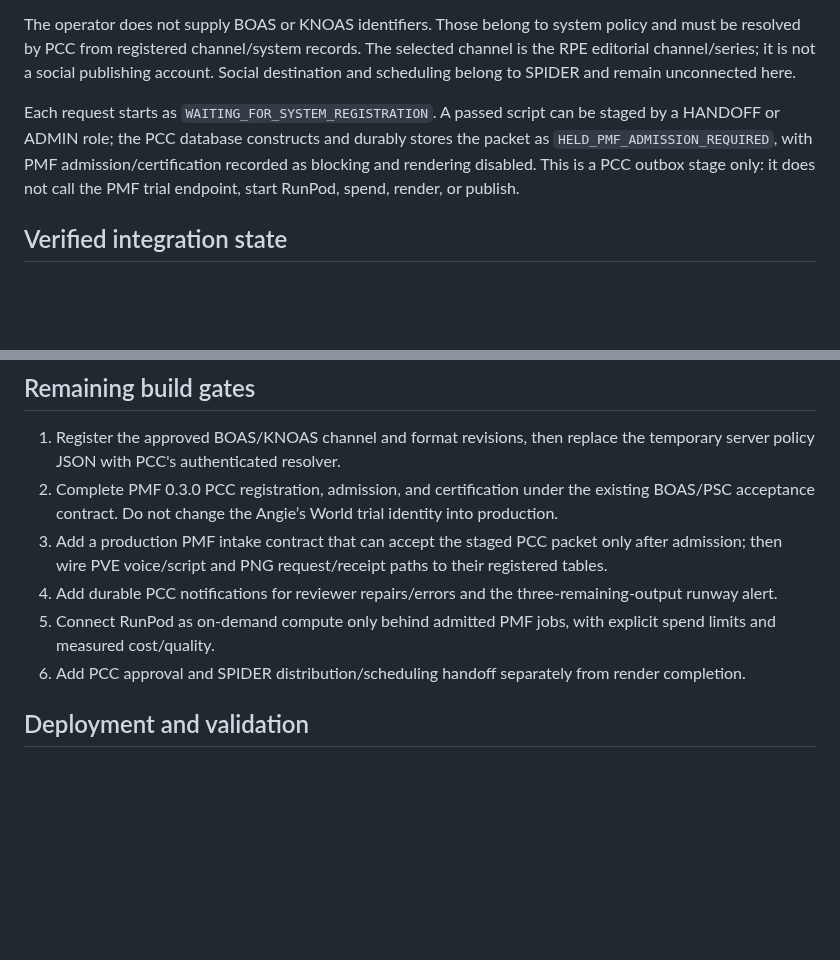
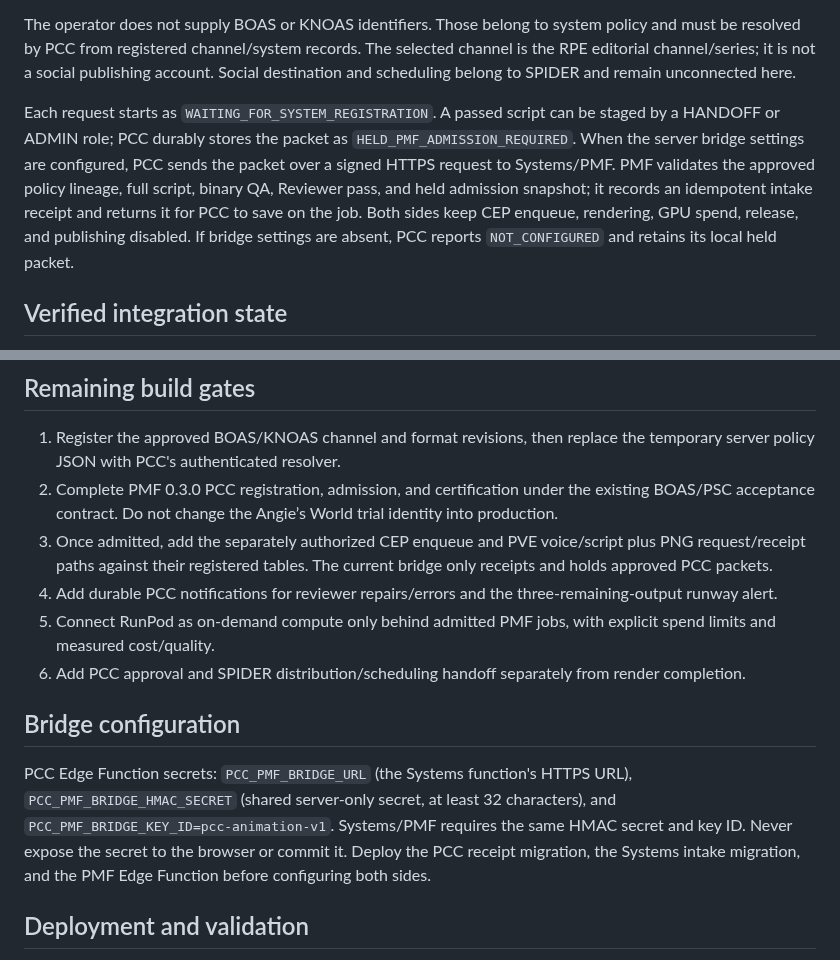
Before and after one commit to risingphnxhq/pcc-command-center, a Markdown page: docs/animation-engine/PCC_ANIMATION_CONTROL_V1.md, 2 parts joined by grey strips. GitHub-like rendering; blank space fills up the shorter version.

Commit message:
Document PCC to PMF held-intake handoff

```diff
--- a/docs/animation-engine/PCC_ANIMATION_CONTROL_V1.md
+++ b/docs/animation-engine/PCC_ANIMATION_CONTROL_V1.md
@@ -6,7 +6,7 @@ PCC now has an Animation Engine entry point, channel-first intake, EFPB Script W
 
 The operator does not supply BOAS or KNOAS identifiers. Those belong to system policy and must be resolved by PCC from registered channel/system records. The selected channel is the RPE editorial channel/series; it is not a social publishing account. Social destination and scheduling belong to SPIDER and remain unconnected here.
 
-Each request starts as `WAITING_FOR_SYSTEM_REGISTRATION`. A passed script can be staged by a HANDOFF or ADMIN role; the PCC database constructs and durably stores the packet as `HELD_PMF_ADMISSION_REQUIRED`, with PMF admission/certification recorded as blocking and rendering disabled. This is a PCC outbox stage only: it does not call the PMF trial endpoint, start RunPod, spend, render, or publish.
+Each request starts as `WAITING_FOR_SYSTEM_REGISTRATION`. A passed script can be staged by a HANDOFF or ADMIN role; PCC durably stores the packet as `HELD_PMF_ADMISSION_REQUIRED`. When the server bridge settings are configured, PCC sends the packet over a signed HTTPS request to Systems/PMF. PMF validates the approved policy lineage, full script, binary QA, Reviewer pass, and held admission snapshot; it records an idempotent intake receipt and returns it for PCC to save on the job. Both sides keep CEP enqueue, rendering, GPU spend, release, and publishing disabled. If bridge settings are absent, PCC reports `NOT_CONFIGURED` and retains its local held packet.
 
 ## Verified integration state
 
@@ -62,10 +62,14 @@ The API validates the caller's Supabase Auth session and reads server-managed `a
 
 1. Register the approved BOAS/KNOAS channel and format revisions, then replace the temporary server policy JSON with PCC's authenticated resolver.
 2. Complete PMF 0.3.0 PCC registration, admission, and certification under the existing BOAS/PSC acceptance contract. Do not change the Angie’s World trial identity into production.
-3. Add a production PMF intake contract that can accept the staged PCC packet only after admission; then wire PVE voice/script and PNG request/receipt paths to their registered tables.
+3. Once admitted, add the separately authorized CEP enqueue and PVE voice/script plus PNG request/receipt paths against their registered tables. The current bridge only receipts and holds approved PCC packets.
 4. Add durable PCC notifications for reviewer repairs/errors and the three-remaining-output runway alert.
 5. Connect RunPod as on-demand compute only behind admitted PMF jobs, with explicit spend limits and measured cost/quality.
 6. Add PCC approval and SPIDER distribution/scheduling handoff separately from render completion.
+
+## Bridge configuration
+
+PCC Edge Function secrets: `PCC_PMF_BRIDGE_URL` (the Systems function's HTTPS URL), `PCC_PMF_BRIDGE_HMAC_SECRET` (shared server-only secret, at least 32 characters), and `PCC_PMF_BRIDGE_KEY_ID=pcc-animation-v1`. Systems/PMF requires the same HMAC secret and key ID. Never expose the secret to the browser or commit it. Deploy the PCC receipt migration, the Systems intake migration, and the PMF Edge Function before configuring both sides.
 
 ## Deployment and validation
 
```
